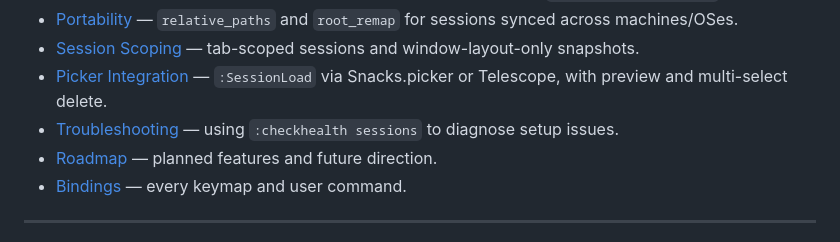
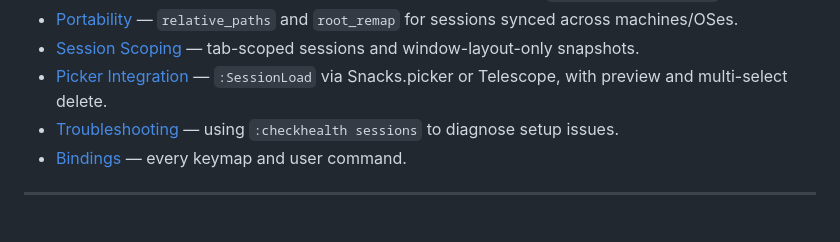
Before and after one commit to StefanBartl/sessions.nvim, a Markdown page: README.md, the part around the change. GitHub-like rendering.

```diff
--- a/README.md
+++ b/README.md
@@ -65,7 +65,6 @@ See [Installation](docs/installation.md) and [Quick Start](docs/quickstart.md) f
 - [Session Scoping](docs/session-scoping.md) — tab-scoped sessions and window-layout-only snapshots.
 - [Picker Integration](docs/picker.md) — `:SessionLoad` via Snacks.picker or Telescope, with preview and multi-select delete.
 - [Troubleshooting](docs/troubleshooting.md) — using `:checkhealth sessions` to diagnose setup issues.
-- [Roadmap](docs/ROADMAP.md) — planned features and future direction.
 - [Bindings](docs/BINDINGS.md) — every keymap and user command.
 
 ---
```
Also changed, not shown: docs/ROADMAP.md (deleted, +0 -5 lines).
